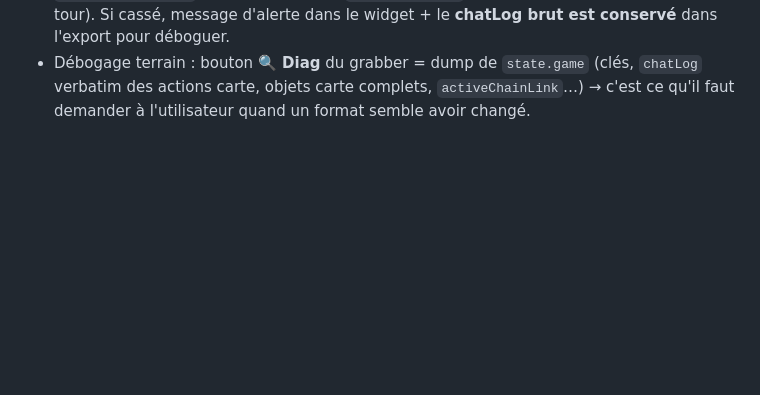
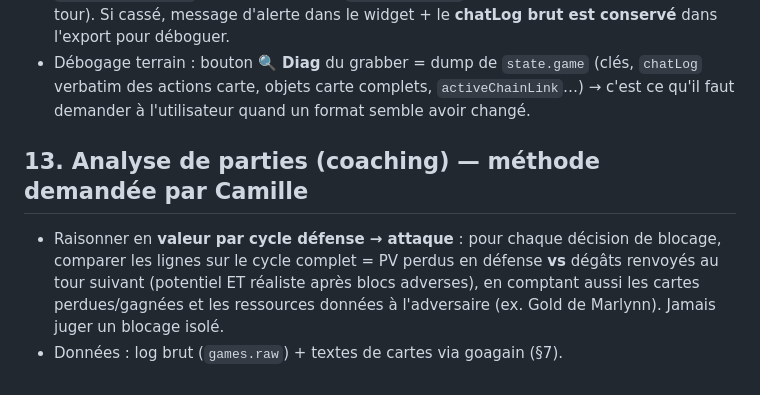
Before and after one commit to ColinCamille/Fab-replay, a Markdown page: CLAUDE.md, the part around the change. Drawn GitHub-style; blank space fills up the shorter version.

Commit message:
docs(CLAUDE.md) : méthode d'analyse de parties (valeur par cycle défense/attaque)
Co-Authored-By: Claude Opus 5.5 <noreply@anthropic.com>
Claude-Session: https://claude.ai/code/session_012KEuApREWnBaFyMNL5MWci

```diff
--- a/CLAUDE.md
+++ b/CLAUDE.md
@@ -254,3 +254,12 @@ sont **déjà en place** — les maintenir/étendre plutôt que refaire :
   (clés, `chatLog` verbatim des actions carte, objets carte complets,
   `activeChainLink`…) → c'est ce qu'il faut demander à l'utilisateur quand un
   format semble avoir changé.
+
+## 13. Analyse de parties (coaching) — méthode demandée par Camille
+
+- Raisonner en **valeur par cycle défense → attaque** : pour chaque décision de
+  blocage, comparer les lignes sur le cycle complet = PV perdus en défense
+  **vs** dégâts renvoyés au tour suivant (potentiel ET réaliste après blocs
+  adverses), en comptant aussi les cartes perdues/gagnées et les ressources
+  données à l'adversaire (ex. Gold de Marlynn). Jamais juger un blocage isolé.
+- Données : log brut (`games.raw`) + textes de cartes via goagain (§7).
```
